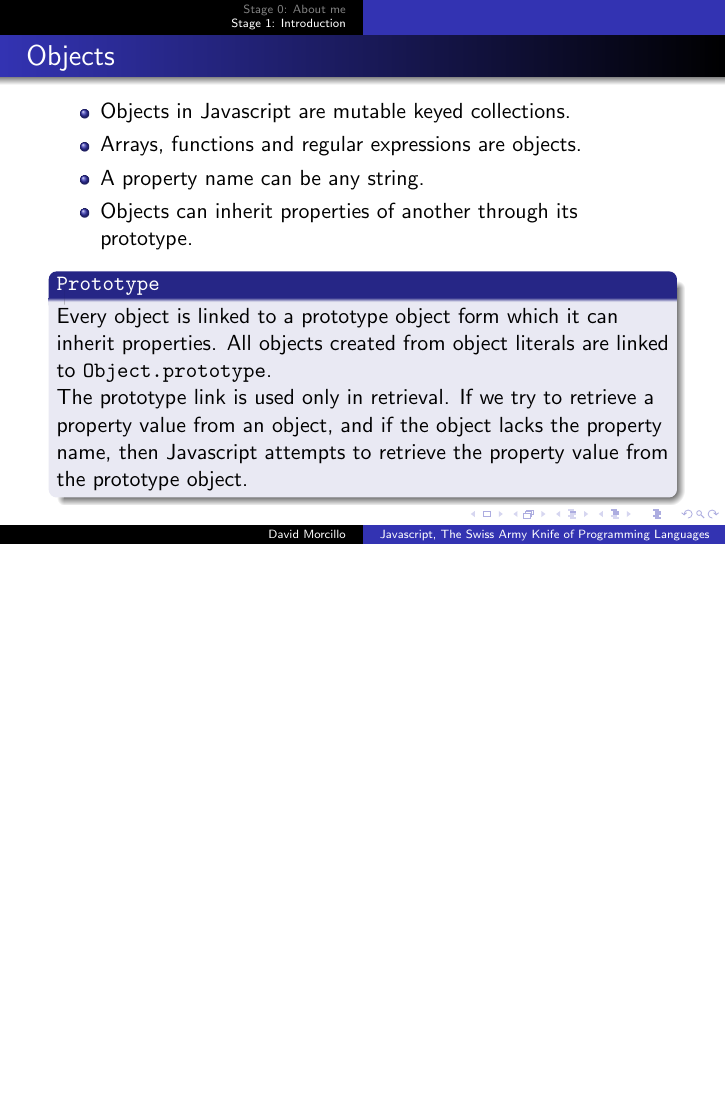
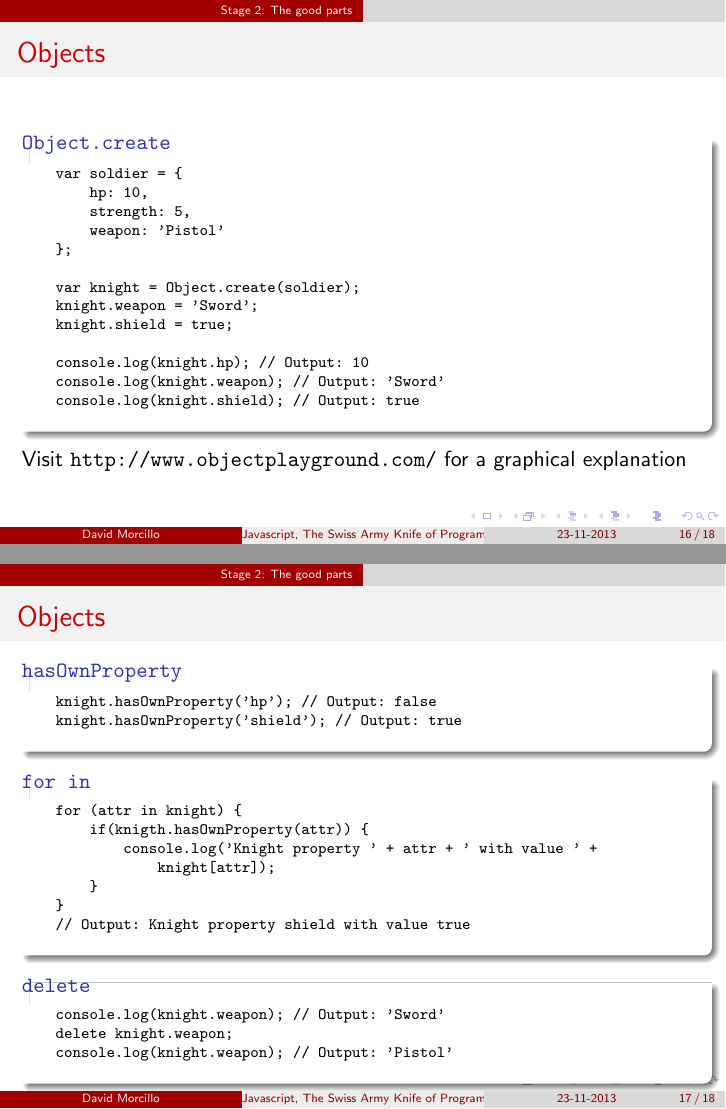
Before and after one commit to beagleknight/js-workshop-slides, LaTeX slides (main.tex, which reads stages/stage_1.tex, stages/stage_2.tex): page 13 of 13 before the commit and pages 28 and 31 of 32 after it, the two joined at a grey line, the shorter picture padded with empty space. Compiled offline with pdfLaTeX.

Commit message:
Simplify stage 1 and start stage 2

```diff
--- a/main.tex
+++ b/main.tex
@@ -1,5 +1,5 @@
 \documentclass{beamer}
-\usetheme{Warsaw}
+\usetheme{CambridgeUS}
 
 \begin{document}
 
@@ -29,7 +29,3 @@
   \titlepage
 \end{frame}
 
-\section{Stage 0: About me}
-
-\begin{frame}
-  \frametitle{Stage 0: About me}
--- a/stages/stage_1.tex
+++ b/stages/stage_1.tex
@@ -227,14 +237,0 @@
-\begin{frame}[fragile]
-  \frametitle{Objects}
-  \begin{itemize}
-    \item Objects in Javascript are mutable keyed collections.
-    \item Arrays, functions and regular expressions are objects.
-    \item A property name can be any string.
-    \item Objects can inherit properties of another through its prototype.
-  \end{itemize}
-  \begin{block}{\texttt{Prototype}}
-    Every object is linked to a prototype object form which it can inherit properties. All objects created from object literals are linked to \texttt{Object.prototype}.
-
-    The prototype link is used only in retrieval. If we try to retrieve a property value from an object, and if the object lacks the property name, then Javascript attempts to retrieve the property value from the prototype object.
-  \end{block}
-\end{frame}
--- /dev/null
+++ b/stages/stage_2.tex
@@ -0,0 +25,64 @@
+\begin{frame}[fragile]
+  \frametitle{Objects}
+  \begin{block}{\texttt{Object.create}}
+    {\scriptsize
+    \begin{verbatim}
+    var soldier = {
+        hp: 10,
+        strength: 5,
+        weapon: 'Pistol'
+    };
+
+    var knight = Object.create(soldier);
+    knight.weapon = 'Sword';
+    knight.shield = true;
+
+    console.log(knight.hp); // Output: 10
+    console.log(knight.weapon); // Output: 'Sword'
+    console.log(knight.shield); // Output: true
+    \end{verbatim}
+    }
+  \end{block}
+
+  Visit \url{http://www.objectplayground.com/} for a graphical explanation
+\end{frame}
+
+\begin{frame}[fragile]
+  \frametitle{Objects}
+  \begin{block}{\texttt{hasOwnProperty}}
+    {\scriptsize
+    \begin{verbatim}
+    knight.hasOwnProperty('hp'); // Output: false
+    knight.hasOwnProperty('shield'); // Output: true
+    \end{verbatim}
+    }
+  \end{block}
+
+  \pause
+
+  \begin{block}{\texttt{for in}}
+    {\scriptsize
+    \begin{verbatim}
+    for (attr in knight) {
+        if(knigth.hasOwnProperty(attr)) {
+            console.log('Knight property ' + attr + ' with value ' +
+                knight[attr]);
+        }
+    }
+    // Output: Knight property shield with value true
+    \end{verbatim}
+    }
+  \end{block}
+
+  \pause
+
+  \begin{block}{\texttt{delete}}
+    {\scriptsize
+    \begin{verbatim}
+    console.log(knight.weapon); // Output: 'Sword'
+    delete knight.weapon;
+    console.log(knight.weapon); // Output: 'Pistol'
+    \end{verbatim}
+    }
+  \end{block}
+\end{frame}
```
Also changed, not shown: stages/stage_0.tex (added, +10 -0 lines), main.pdf, main.tex (11 more changed lines), stages/stage_1.tex (107 more changed lines), stages/stage_2.tex (28 more changed lines), 2 other files.
